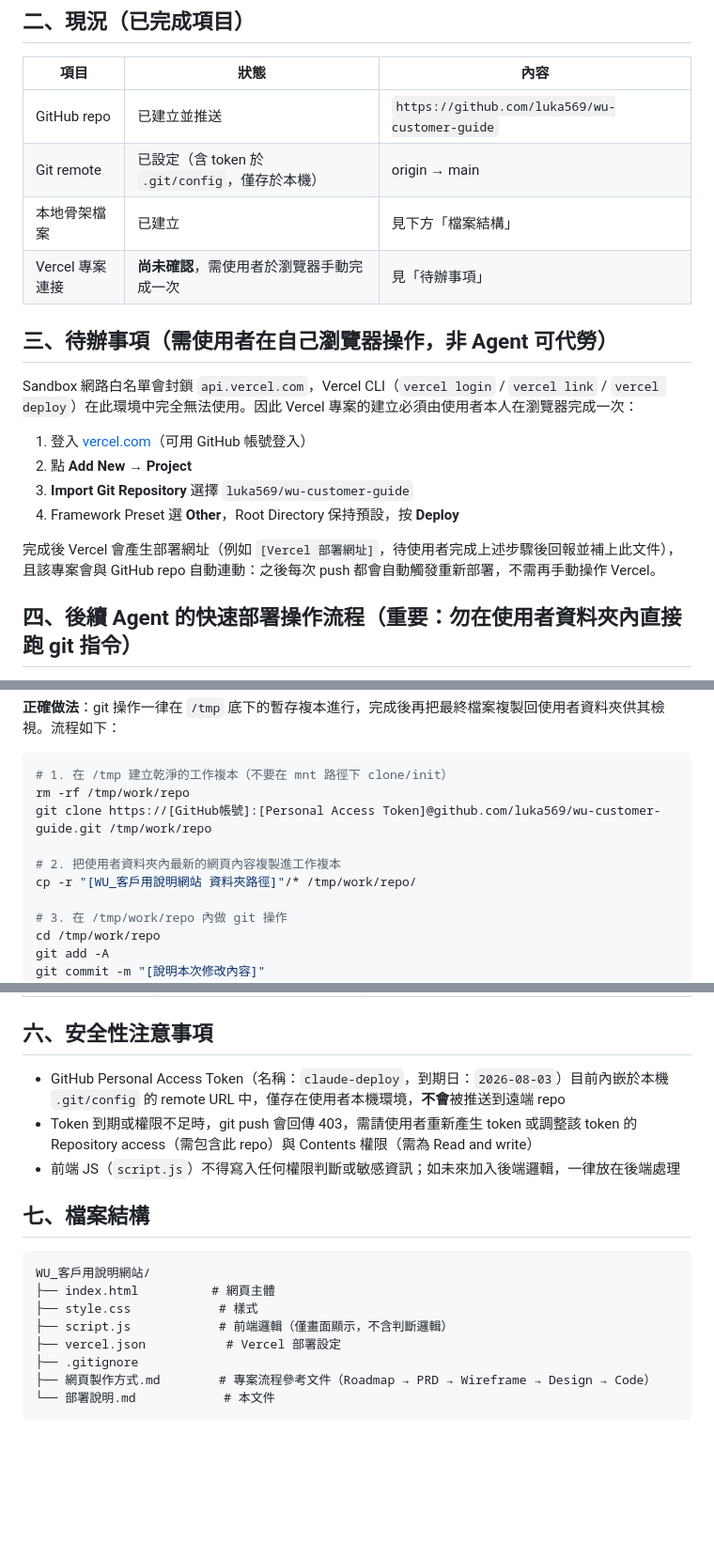
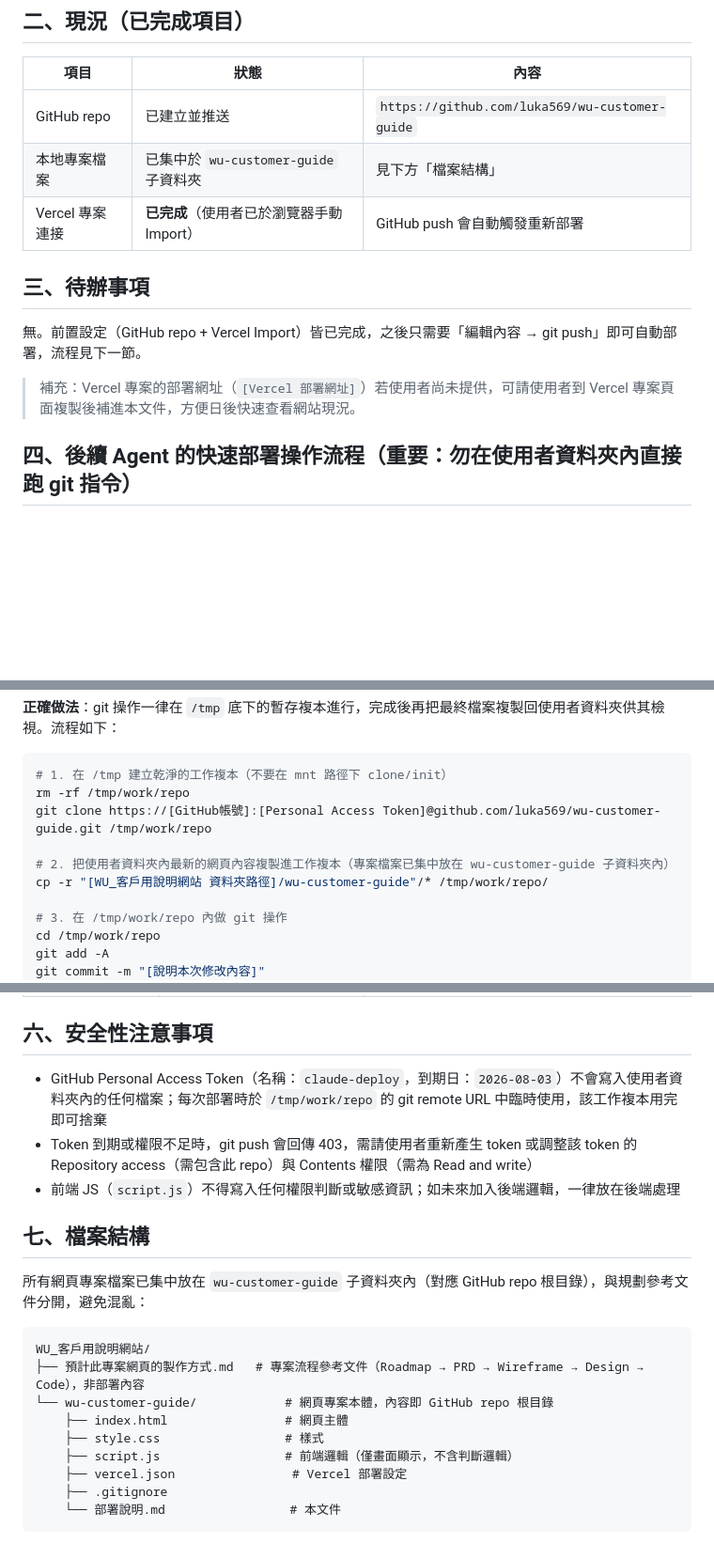
Before and after one commit to luka569/wu-customer-guide, a Markdown page: 部署說明.md, 3 parts joined by grey strips. Shown at 94% size. Rendered like a GitHub page; blank space fills up the shorter version.

Commit message:
更新部署說明：反映檔案已集中至 wu-customer-guide 子資料夾、Vercel 已完成連接

````diff
--- a/部署說明.md
+++ b/部署說明.md
@@ -16,20 +16,14 @@
 | 項目 | 狀態 | 內容 |
 |---|---|---|
 | GitHub repo | 已建立並推送 | `https://github.com/luka569/wu-customer-guide` |
-| Git remote | 已設定（含 token 於 `.git/config`，僅存於本機） | origin → main |
-| 本地骨架檔案 | 已建立 | 見下方「檔案結構」 |
-| Vercel 專案連接 | **尚未確認**，需使用者於瀏覽器手動完成一次 | 見「待辦事項」 |
+| 本地專案檔案 | 已集中於 `wu-customer-guide` 子資料夾 | 見下方「檔案結構」 |
+| Vercel 專案連接 | **已完成**（使用者已於瀏覽器手動 Import） | GitHub push 會自動觸發重新部署 |
 
-## 三、待辦事項（需使用者在自己瀏覽器操作，非 Agent 可代勞）
+## 三、待辦事項
 
-Sandbox 網路白名單會封鎖 `api.vercel.com`，Vercel CLI（`vercel login` / `vercel link` / `vercel deploy`）在此環境中完全無法使用。因此 Vercel 專案的建立必須由使用者本人在瀏覽器完成一次：
+無。前置設定（GitHub repo + Vercel Import）皆已完成，之後只需要「編輯內容 → git push」即可自動部署，流程見下一節。
 
-1. 登入 [vercel.com](https://vercel.com)（可用 GitHub 帳號登入）
-2. 點 **Add New → Project**
-3. **Import Git Repository** 選擇 `luka569/wu-customer-guide`
-4. Framework Preset 選 **Other**，Root Directory 保持預設，按 **Deploy**
-
-完成後 Vercel 會產生部署網址（例如 `[Vercel 部署網址]`，待使用者完成上述步驟後回報並補上此文件），且該專案會與 GitHub repo 自動連動：之後每次 push 都會自動觸發重新部署，不需再手動操作 Vercel。
+> 補充：Vercel 專案的部署網址（`[Vercel 部署網址]`）若使用者尚未提供，可請使用者到 Vercel 專案頁面複製後補進本文件，方便日後快速查看網站現況。
 
 ## 四、後續 Agent 的快速部署操作流程（重要：勿在使用者資料夾內直接跑 git 指令）
 
@@ -42,8 +36,8 @@ Sandbox 網路白名單會封鎖 `api.vercel.com`，Vercel CLI（`vercel login`
 rm -rf /tmp/work/repo
 git clone https://[GitHub帳號]:[Personal Access Token]@github.com/luka569/wu-customer-guide.git /tmp/work/repo
 
-# 2. 把使用者資料夾內最新的網頁內容複製進工作複本
-cp -r "[WU_客戶用說明網站 資料夾路徑]"/* /tmp/work/repo/
+# 2. 把使用者資料夾內最新的網頁內容複製進工作複本（專案檔案已集中放在 wu-customer-guide 子資料夾內）
+cp -r "[WU_客戶用說明網站 資料夾路徑]/wu-customer-guide"/* /tmp/work/repo/
 
 # 3. 在 /tmp/work/repo 內做 git 操作
 cd /tmp/work/repo
@@ -70,19 +64,22 @@ Token 建議請使用者當下提供（本文件不記錄實際 token 值），
 
 ## 六、安全性注意事項
 
-- GitHub Personal Access Token（名稱：`claude-deploy`，到期日：`2026-08-03`）目前內嵌於本機 `.git/config` 的 remote URL 中，僅存在使用者本機環境，**不會**被推送到遠端 repo
+- GitHub Personal Access Token（名稱：`claude-deploy`，到期日：`2026-08-03`）不會寫入使用者資料夾內的任何檔案；每次部署時於 `/tmp/work/repo` 的 git remote URL 中臨時使用，該工作複本用完即可捨棄
 - Token 到期或權限不足時，git push 會回傳 403，需請使用者重新產生 token 或調整該 token 的 Repository access（需包含此 repo）與 Contents 權限（需為 Read and write）
 - 前端 JS（`script.js`）不得寫入任何權限判斷或敏感資訊；如未來加入後端邏輯，一律放在後端處理
 
 ## 七、檔案結構
 
+所有網頁專案檔案已集中放在 `wu-customer-guide` 子資料夾內（對應 GitHub repo 根目錄），與規劃參考文件分開，避免混亂：
+
 ```
 WU_客戶用說明網站/
-├── index.html          # 網頁主體
-├── style.css            # 樣式
-├── script.js            # 前端邏輯（僅畫面顯示，不含判斷邏輯）
-├── vercel.json           # Vercel 部署設定
-├── .gitignore
-├── 網頁製作方式.md        # 專案流程參考文件（Roadmap → PRD → Wireframe → Design → Code）
-└── 部署說明.md            # 本文件
+├── 預計此專案網頁的製作方式.md   # 專案流程參考文件（Roadmap → PRD → Wireframe → Design → Code），非部署內容
+└── wu-customer-guide/            # 網頁專案本體，內容即 GitHub repo 根目錄
+    ├── index.html                # 網頁主體
+    ├── style.css                 # 樣式
+    ├── script.js                 # 前端邏輯（僅畫面顯示，不含判斷邏輯）
+    ├── vercel.json                # Vercel 部署設定
+    ├── .gitignore
+    └── 部署說明.md                 # 本文件
 ```
````
